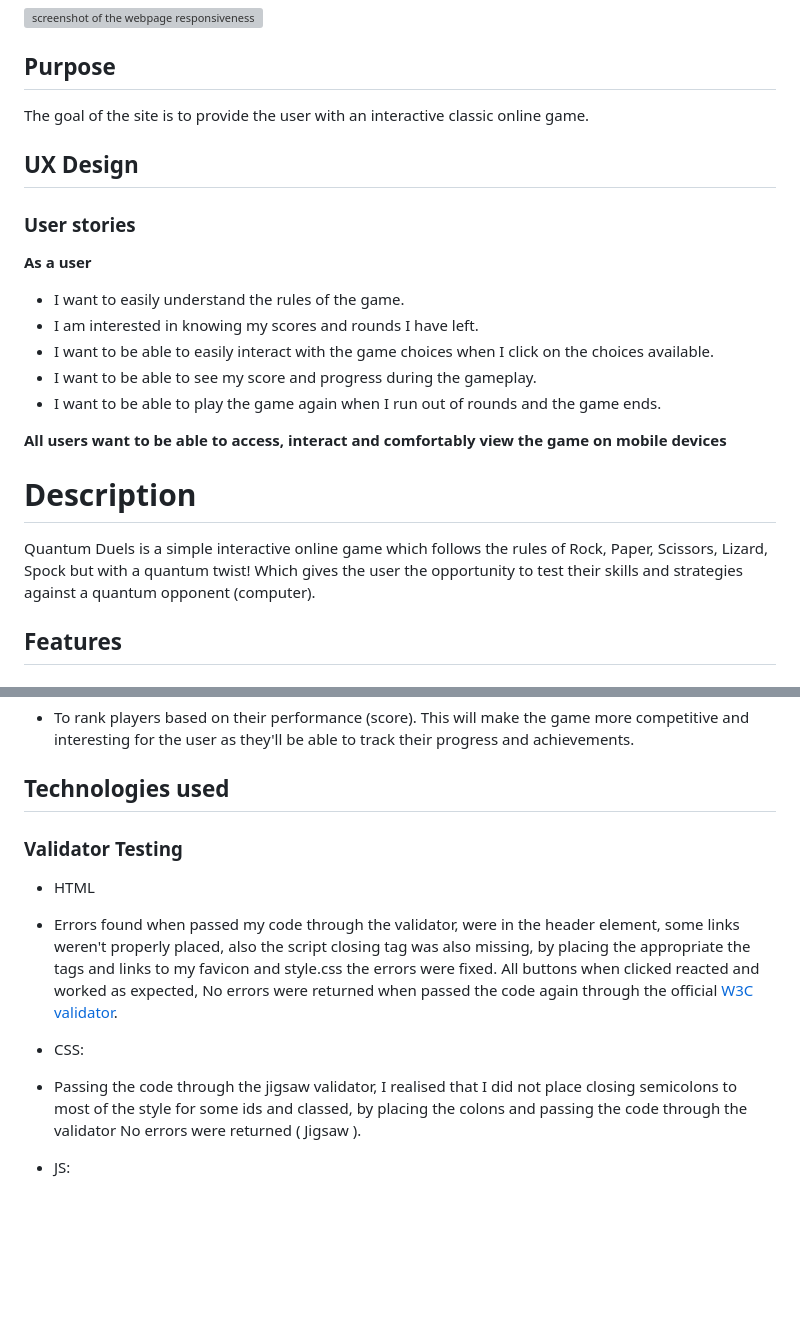
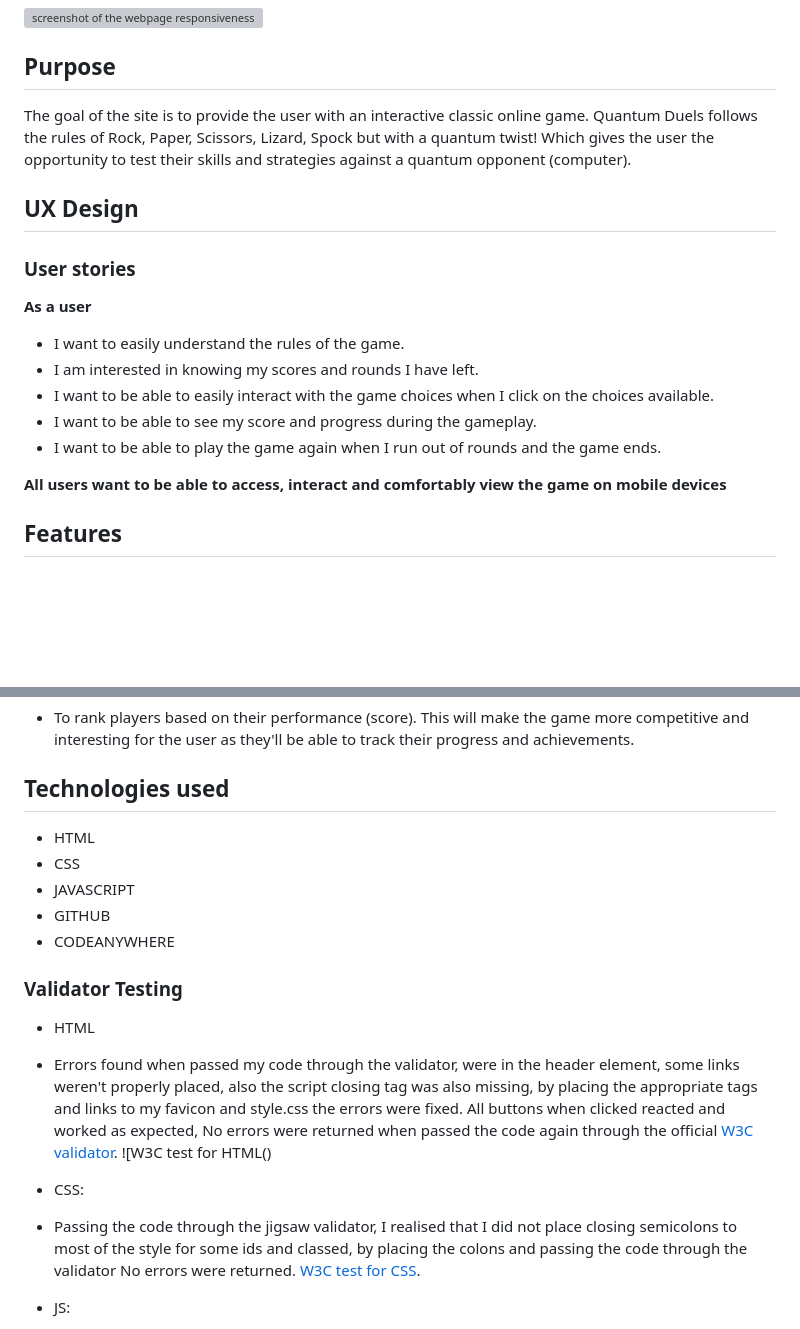
Before and after one commit to Code-Institute-Submissions/michael-takyi23-Quantum-Duels, a Markdown page: README.md, 2 parts joined by grey strips. Rendered like a GitHub page; blank space fills up the shorter version; grey boxes are pictures that could not be loaded.

Commit message:
Update README-md,added tester validator images, added more explanation to the purpose and removed description

```diff
--- a/README.md
+++ b/README.md
@@ -6,7 +6,7 @@ Welcome to Quantum Duels, a modern take on the classic Rock, Paper, Scissors gam
 
 ## Purpose
 
-The goal of the site is to provide the user with an interactive classic online game.
+The goal of the site is to provide the user with an interactive classic online game. Quantum Duels follows the rules of Rock, Paper, Scissors, Lizard, Spock but with a quantum twist! Which gives the user the opportunity to test their skills and strategies against a quantum opponent (computer).
 
 ## UX Design
 
@@ -21,10 +21,6 @@ The goal of the site is to provide the user with an interactive classic online g
 - I want to be able to play the game again when I run out of rounds and the game ends.
 
 **All users want to be able to access, interact and comfortably view the game on mobile devices**
-
-# Description
-
-Quantum Duels is a simple interactive online game which follows the rules of Rock, Paper, Scissors, Lizard, Spock but with a quantum twist! Which gives the user the opportunity to test their skills and strategies against a quantum opponent (computer).
 
 ## Features
 
@@ -86,13 +82,20 @@ Balsamiq was used to create the wireframes during the design process.
 
 ## Technologies used
 
+- HTML
+- CSS
+- JAVASCRIPT
+- GITHUB
+- CODEANYWHERE
+
 ### Validator Testing
 
 - HTML
-- Errors found when passed my code through the validator, were in the header element, some links weren't properly placed, also the script closing tag was also missing, by placing the appropriate the tags and links to my favicon and style.css the errors were fixed. All buttons when clicked reacted and worked as expected, No errors were returned when passed the code again through the official [W3C validator](https://validator.w3.org/).
+- Errors found when passed my code through the validator, were in the header element, some links weren't properly placed, also the script closing tag was also missing, by placing the appropriate tags and links to my favicon and style.css the errors were fixed. All buttons when clicked reacted and worked as expected, No errors were returned when passed the code again through the official [W3C validator](https://validator.w3.org/).
+  ![W3C test for HTML()
 
 - CSS:
-- Passing the code through the jigsaw validator, I realised that I did not place closing semicolons to most of the style for some ids and classed, by placing the colons and passing the code through the validator No errors were returned ( Jigsaw ).
+- Passing the code through the jigsaw validator, I realised that I did not place closing semicolons to most of the style for some ids and classed, by placing the colons and passing the code through the validator No errors were returned. [W3C test for CSS]().
 
 - JS:
 - When passing my code through the JS hint validator, I realised that, most of the arguments I passed lack closure, example the semicolons and some parentheses and also some of the camelCases weren't placed properly, by the correcting the errors and rechecking the code, no errors were returned also some buttons weren't responding, I realised I have made some errors with my event listeners, I realised i used get Elements by Class name instead of Tag names for my buttons and also I forgot to put them in an array for example [i].
```
Also changed, not shown: other parts of README.md (+2 -1 lines), assets/images/CSS-validator.png (added), assets/images/JShint.png (added), assets/images/html-validator.png (added).
